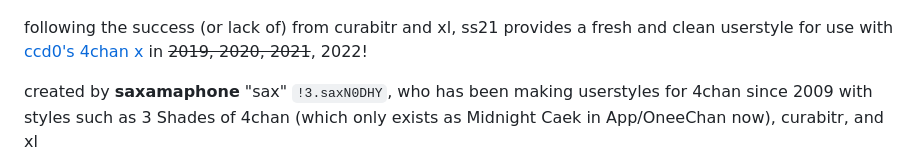
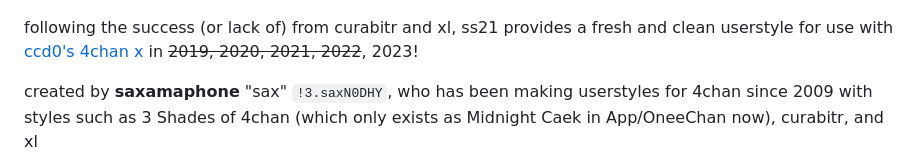
Before and after one commit to saxamaphone69/ss21, a Markdown page: readme.md, the part around the change. Rendered like a GitHub page.

Commit message:
update to 2023

```diff
--- a/readme.md
+++ b/readme.md
@@ -3,7 +3,7 @@ a self-centered, fresh attempt at (user)styling 4chan
 
 ![screenshot of ss21 applied](img/ss21-preview.png)
 
-following the success (or lack of) from curabitr and xl, ss21 provides a fresh and clean userstyle for use with [ccd0's 4chan x](https://ccd0.github.io/4chan-x/) in ~~2019, 2020, 2021~~, 2022!
+following the success (or lack of) from curabitr and xl, ss21 provides a fresh and clean userstyle for use with [ccd0's 4chan x](https://ccd0.github.io/4chan-x/) in ~~2019, 2020, 2021, 2022~~, 2023!
 
 created by **saxamaphone** "sax" `!3.saxN0DHY`, who has been making userstyles for 4chan since 2009 with styles such as 3 Shades of 4chan (which only exists as Midnight Caek in App/OneeChan now), curabitr, and xl
 
```
